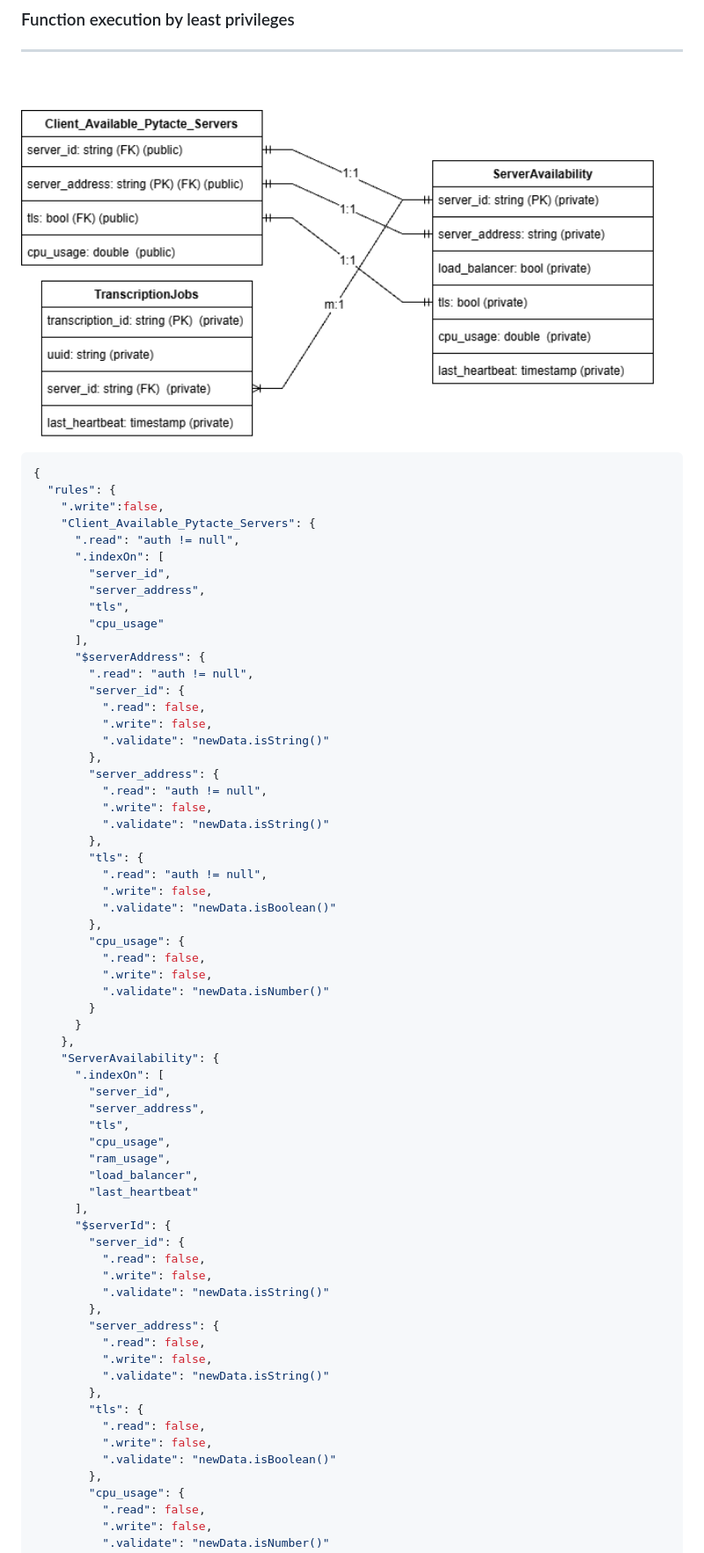
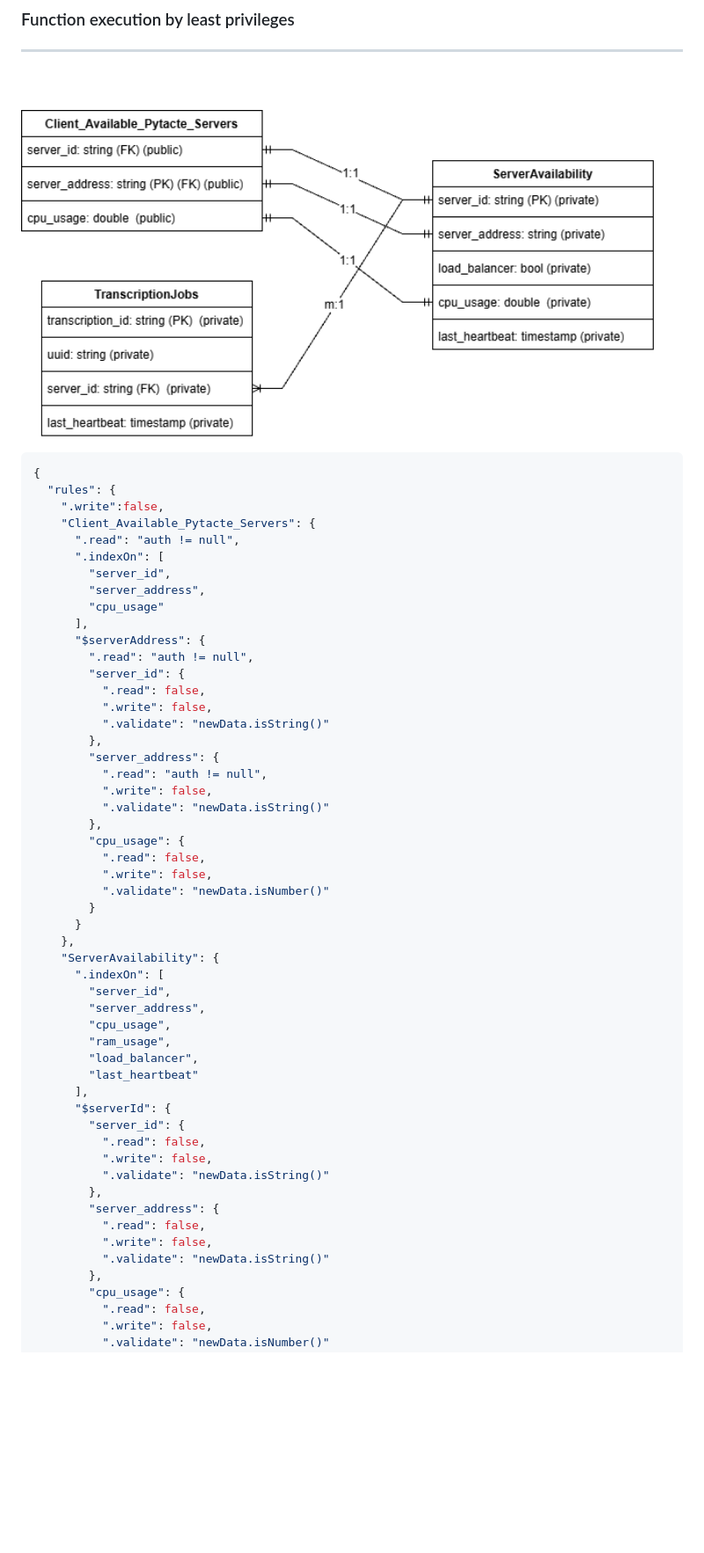
Before and after one commit to CSharpTeoMan911/Pytacte, a Markdown page: README.md, the part around one of its changes. Shown at 88% size. GitHub-like rendering; pictures changed too: repo-data/Database_Schema.drawio.png; blank space fills up the shorter version.

Commit message:
* Updated readme

```diff
--- a/README.md
+++ b/README.md
@@ -176,7 +176,6 @@ _______________________________________________
       ".indexOn": [
         "server_id",
         "server_address",
-        "tls",
         "cpu_usage"
       ],
       "$serverAddress": {
@@ -191,11 +190,6 @@ _______________________________________________
           ".write": false,
           ".validate": "newData.isString()"
         },
-        "tls": {
-          ".read": "auth != null",
-          ".write": false,
-          ".validate": "newData.isBoolean()"
-        },
         "cpu_usage": {
           ".read": false,
           ".write": false,
@@ -207,7 +201,6 @@ _______________________________________________
       ".indexOn": [
         "server_id",
         "server_address",
-        "tls",
         "cpu_usage",
         "ram_usage",
         "load_balancer",
@@ -223,11 +216,6 @@ _______________________________________________
           ".read": false,
           ".write": false,
           ".validate": "newData.isString()"
-        },
-        "tls": {
-          ".read": false,
-          ".write": false,
-          ".validate": "newData.isBoolean()"
         },
         "cpu_usage": {
           ".read": false,
```
Also changed, not shown: other parts of README.md (+14 -21 lines), 6 other files.
